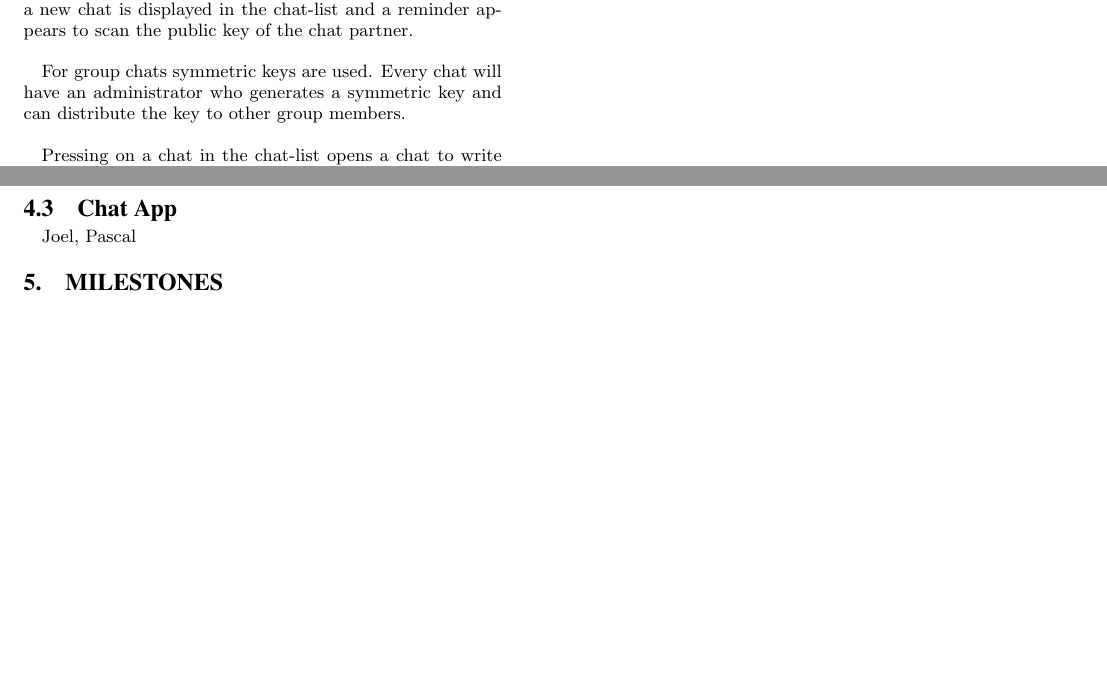
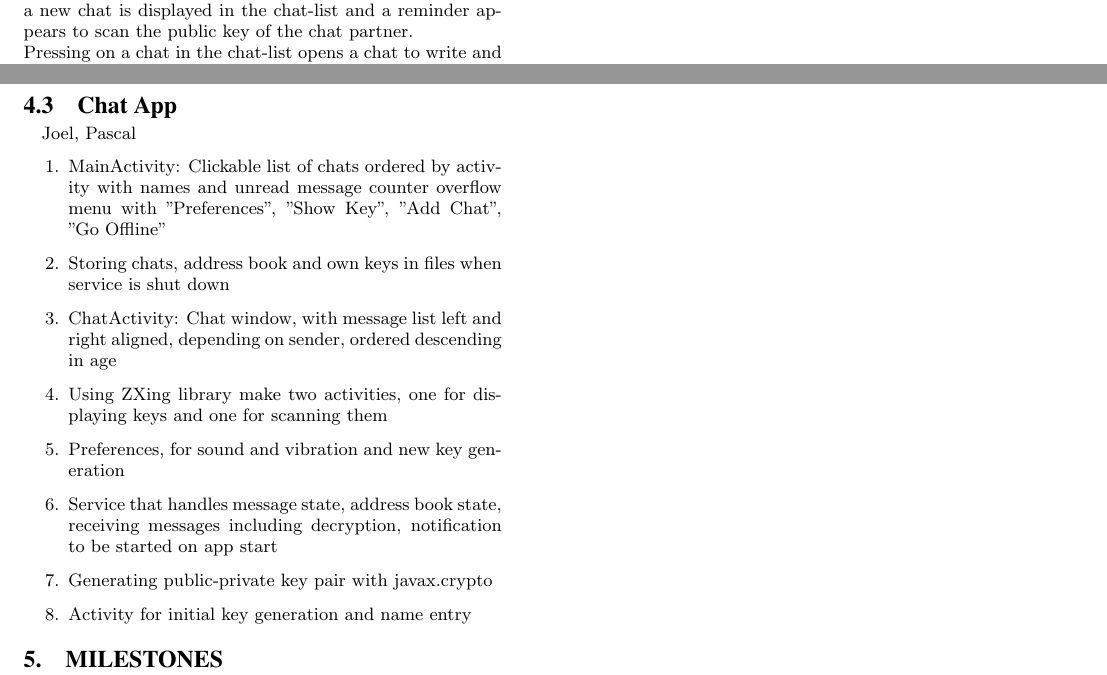
Before and after one commit to manuelgr0/DS_Project4, a LaTeX paper (Report/report.tex, which reads Report/system-overview.tex, Report/work-packages.tex): two parts of page 2 of 2, joined at a grey line, cut so that both start at the same text, the shorter picture padded with empty space. The pictures show the PDF file Report/report.pdf that the author committed with the source.

Commit message:
Added initial list of work packages, rough draft

```diff
--- a/Report/system-overview.tex
+++ b/Report/system-overview.tex
@@ -73,12 +73,7 @@
 
 		\subsection{Chat App}
 		Joel, Pascal
-
 			The Chat App ensures end to end encrypted messages via peer-to-peer connection through the flooding API. Encrypting and Decrypting messages is done public key cryptography. The keys are generated by the user and shared by QR codes that have to be scanned from the receiver.\\
 			If the receiver's network is not connected to the sender's network the messages are buffered and will be sent to the receiver later when the receiver's and the sender's network are connected. The receiver is able to get as many messages as are stored in the buffer.\\
-
 			When first starting the App the user has to enter his name and generate his public and private key. After generating the key the user is able to scan public keys from other members or provide his own public key for scanning. Upon scanning a new chat is displayed in the chat-list and a reminder appears to scan the public key of the chat partner. \\
-
-			For group chats symmetric keys are used. Every chat will have an administrator who generates a symmetric key and can distribute the key to other group members.\\
-
 			Pressing on a chat in the chat-list opens a chat to write and read messages.\\
--- a/Report/work-packages.tex
+++ b/Report/work-packages.tex
@@ -9,3 +9,13 @@
 
 		\subsection{Chat App}
 			Joel, Pascal
+			\begin{enumerate}
+				\item MainActivity: Clickable list of chats ordered by activity with names and unread message counter overflow menu with "Preferences", "Show Key", "Add Chat", "Go Offline"
+				\item Storing chats, address book and own keys in files when service is shut down
+				\item ChatActivity: Chat window, with message list left and right aligned, depending on sender, ordered descending in age
+				\item Using ZXing library make two activities, one for displaying keys and one for scanning them
+				\item Preferences, for sound and vibration and new key generation
+				\item Service that handles message state, address book state, receiving messages including decryption, notification to be started on app start
+				\item Generating public-private key pair with javax.crypto
+				\item Activity for initial key generation and name entry
+			\end{enumerate}
```
Also changed, not shown: Report/report.pdf.
